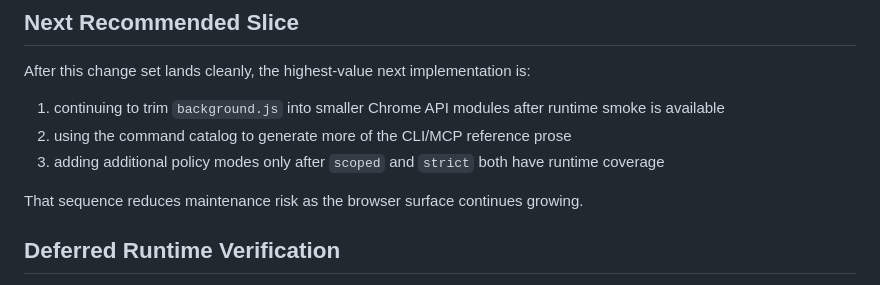
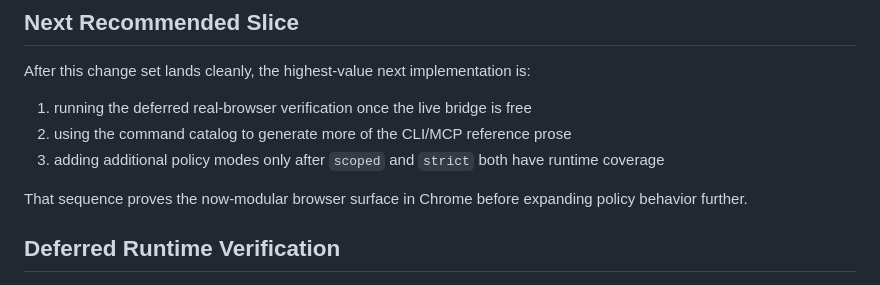
Before and after one commit to shutovdef-dotcom/codex-chrome-bridge, a Markdown page: docs/COMPETITIVE-ROADMAP.md, the part around the change. GitHub-like rendering.

Commit message:
docs: update next roadmap slice

```diff
--- a/docs/COMPETITIVE-ROADMAP.md
+++ b/docs/COMPETITIVE-ROADMAP.md
@@ -287,11 +287,11 @@ This repository iteration implements the merged Phase 0-4 roadmap:
 
 After this change set lands cleanly, the highest-value next implementation is:
 
-1. continuing to trim `background.js` into smaller Chrome API modules after runtime smoke is available
+1. running the deferred real-browser verification once the live bridge is free
 2. using the command catalog to generate more of the CLI/MCP reference prose
 3. adding additional policy modes only after `scoped` and `strict` both have runtime coverage
 
-That sequence reduces maintenance risk as the browser surface continues growing.
+That sequence proves the now-modular browser surface in Chrome before expanding policy behavior further.
 
 ## Deferred Runtime Verification
 
```
